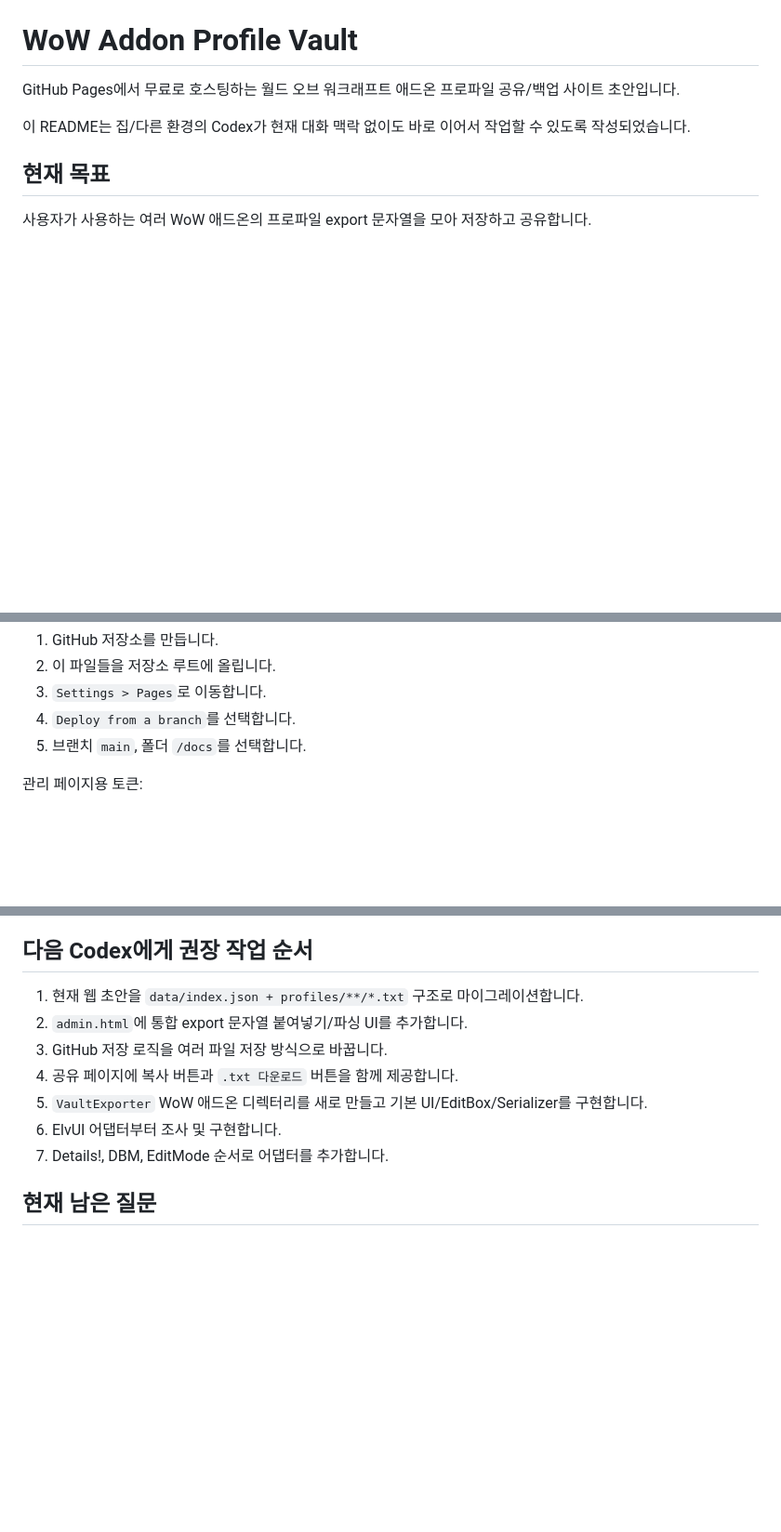
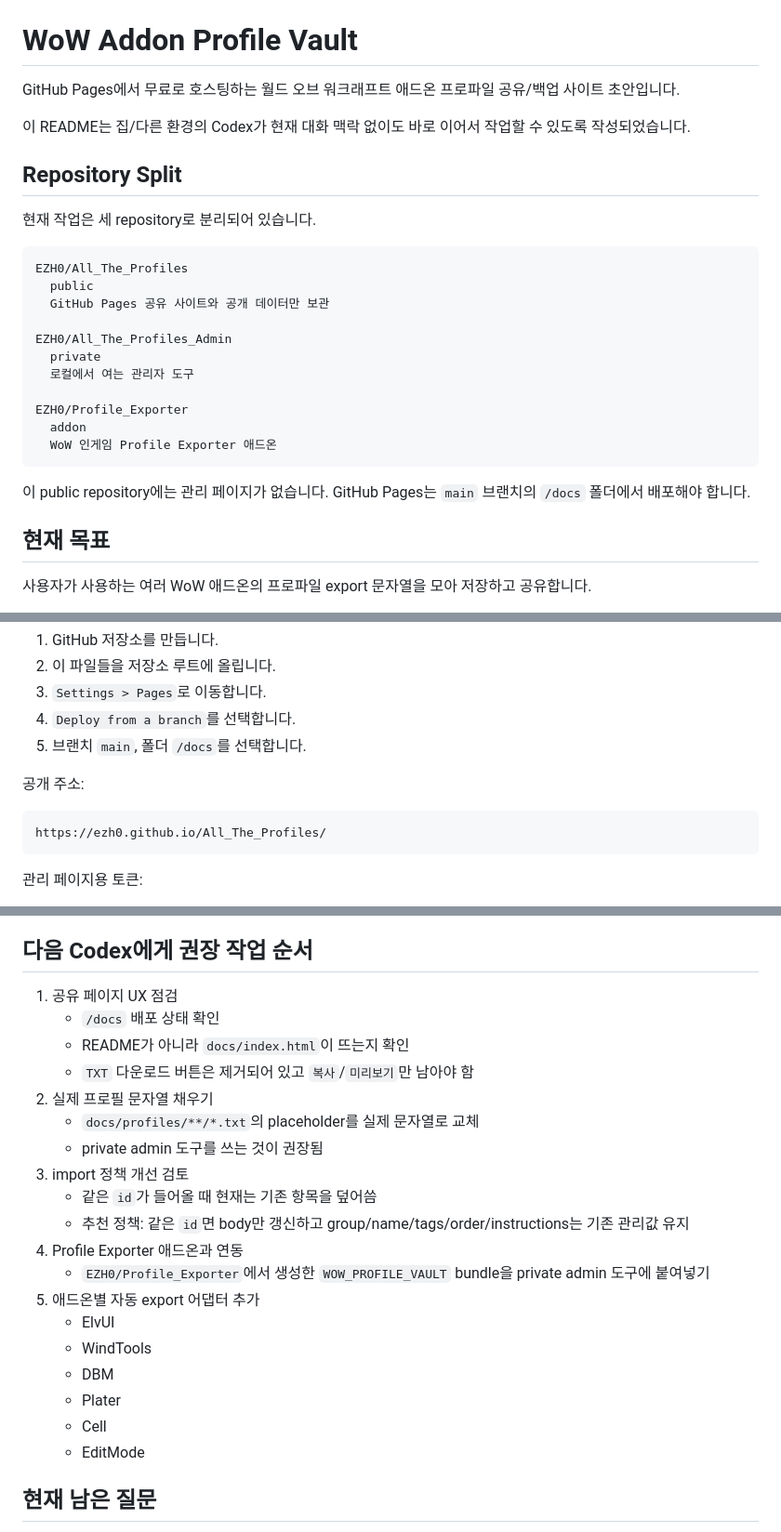
Before and after one commit to EZH0/All_The_Profiles, a Markdown page: README.md, 3 parts joined by grey strips. Shown at 93% size. GitHub-like rendering; blank space fills up the shorter version.

Commit message:
Update-public-handoff-docs

````diff
--- a/README.md
+++ b/README.md
@@ -3,6 +3,26 @@
 GitHub Pages에서 무료로 호스팅하는 월드 오브 워크래프트 애드온 프로파일 공유/백업 사이트 초안입니다.
 
 이 README는 집/다른 환경의 Codex가 현재 대화 맥락 없이도 바로 이어서 작업할 수 있도록 작성되었습니다.
+
+## Repository Split
+
+현재 작업은 세 repository로 분리되어 있습니다.
+
+```text
+EZH0/All_The_Profiles
+  public
+  GitHub Pages 공유 사이트와 공개 데이터만 보관
+
+EZH0/All_The_Profiles_Admin
+  private
+  로컬에서 여는 관리자 도구
+
+EZH0/Profile_Exporter
+  addon
+  WoW 인게임 Profile Exporter 애드온
+```
+
+이 public repository에는 관리 페이지가 없습니다. GitHub Pages는 `main` 브랜치의 `/docs` 폴더에서 배포해야 합니다.
 
 ## 현재 목표
 
@@ -56,6 +76,12 @@ GitHub Pages 설정:
 3. `Settings > Pages`로 이동합니다.
 4. `Deploy from a branch`를 선택합니다.
 5. 브랜치 `main`, 폴더 `/docs`를 선택합니다.
+
+공개 주소:
+
+```text
+https://ezh0.github.io/All_The_Profiles/
+```
 
 관리 페이지용 토큰:
 
@@ -253,13 +279,25 @@ end
 
 ## 다음 Codex에게 권장 작업 순서
 
-1. 현재 웹 초안을 `data/index.json + profiles/**/*.txt` 구조로 마이그레이션합니다.
-2. `admin.html`에 통합 export 문자열 붙여넣기/파싱 UI를 추가합니다.
-3. GitHub 저장 로직을 여러 파일 저장 방식으로 바꿉니다.
-4. 공유 페이지에 복사 버튼과 `.txt 다운로드` 버튼을 함께 제공합니다.
-5. `VaultExporter` WoW 애드온 디렉터리를 새로 만들고 기본 UI/EditBox/Serializer를 구현합니다.
-6. ElvUI 어댑터부터 조사 및 구현합니다.
-7. Details!, DBM, EditMode 순서로 어댑터를 추가합니다.
+1. 공유 페이지 UX 점검
+   - `/docs` 배포 상태 확인
+   - README가 아니라 `docs/index.html`이 뜨는지 확인
+   - `TXT` 다운로드 버튼은 제거되어 있고 `복사`/`미리보기`만 남아야 함
+2. 실제 프로필 문자열 채우기
+   - `docs/profiles/**/*.txt`의 placeholder를 실제 문자열로 교체
+   - private admin 도구를 쓰는 것이 권장됨
+3. import 정책 개선 검토
+   - 같은 `id`가 들어올 때 현재는 기존 항목을 덮어씀
+   - 추천 정책: 같은 `id`면 body만 갱신하고 group/name/tags/order/instructions는 기존 관리값 유지
+4. Profile Exporter 애드온과 연동
+   - `EZH0/Profile_Exporter`에서 생성한 `WOW_PROFILE_VAULT` bundle을 private admin 도구에 붙여넣기
+5. 애드온별 자동 export 어댑터 추가
+   - ElvUI
+   - WindTools
+   - DBM
+   - Plater
+   - Cell
+   - EditMode
 
 ## 현재 남은 질문
 
````
